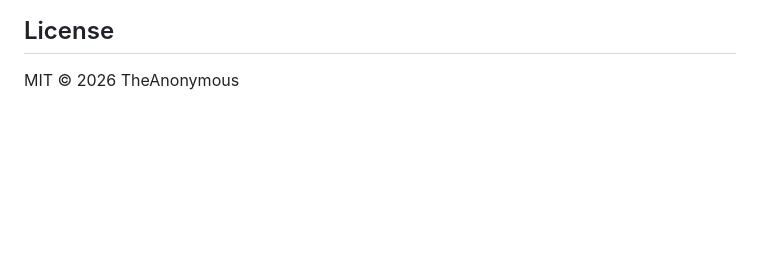
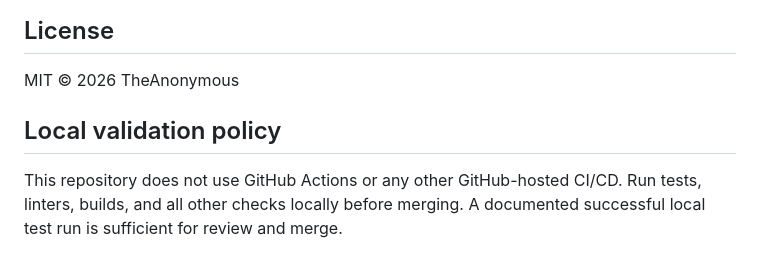
Before and after one commit to TheAnonymous/PinkSensation, a Markdown page: README.md, the part around the change. Drawn GitHub-style; blank space fills up the shorter version.

Commit message:
docs: document local validation policy

```diff
--- a/README.md
+++ b/README.md
@@ -68,3 +68,9 @@ The latest two stable releases of Chrome/Edge, Firefox, and Safari. No legacy po
 ## License
 
 MIT © 2026 TheAnonymous
+
+<!-- github-cicd-policy -->
+## Local validation policy
+
+This repository does not use GitHub Actions or any other GitHub-hosted CI/CD. Run tests, linters, builds, and all other checks locally before merging. A documented successful local test run is sufficient for review and merge.
+<!-- /github-cicd-policy -->
```
